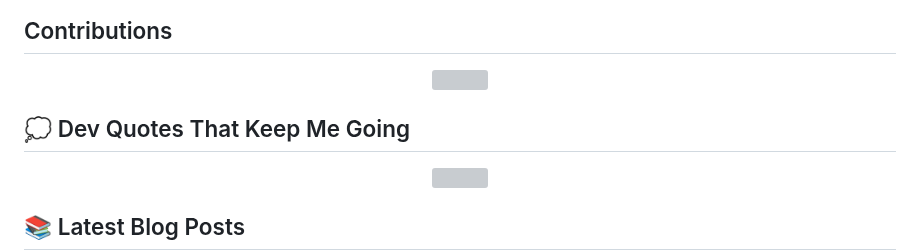
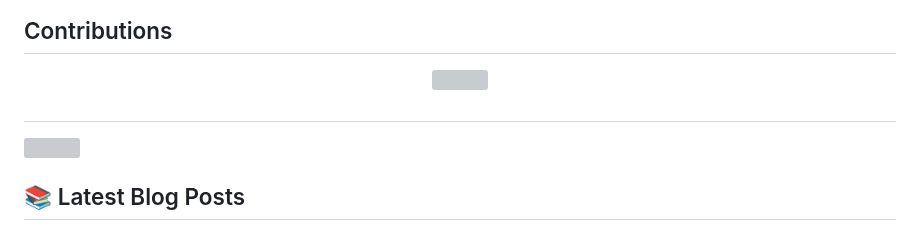
Before and after one commit to auri-ap-cn/auri-ap-cn, a Markdown page: README.md, the part around the change. GitHub-like rendering; grey boxes are pictures that could not be loaded.

```diff
--- a/README.md
+++ b/README.md
@@ -168,9 +168,7 @@ mindmap
 <img src="https://github.com/auri-ap-cn/auri-ap-cn/blob/output/github-contribution-grid-snake-dark.svg" />
 </div>
 
-## 💭 Dev Quotes That Keep Me Going
-
-<div align="center">
+## <div align="center">
   <img src="https://quotes-github-readme.vercel.app/api?type=horizontal&theme=tokyonight" />
 </div>
 
```
